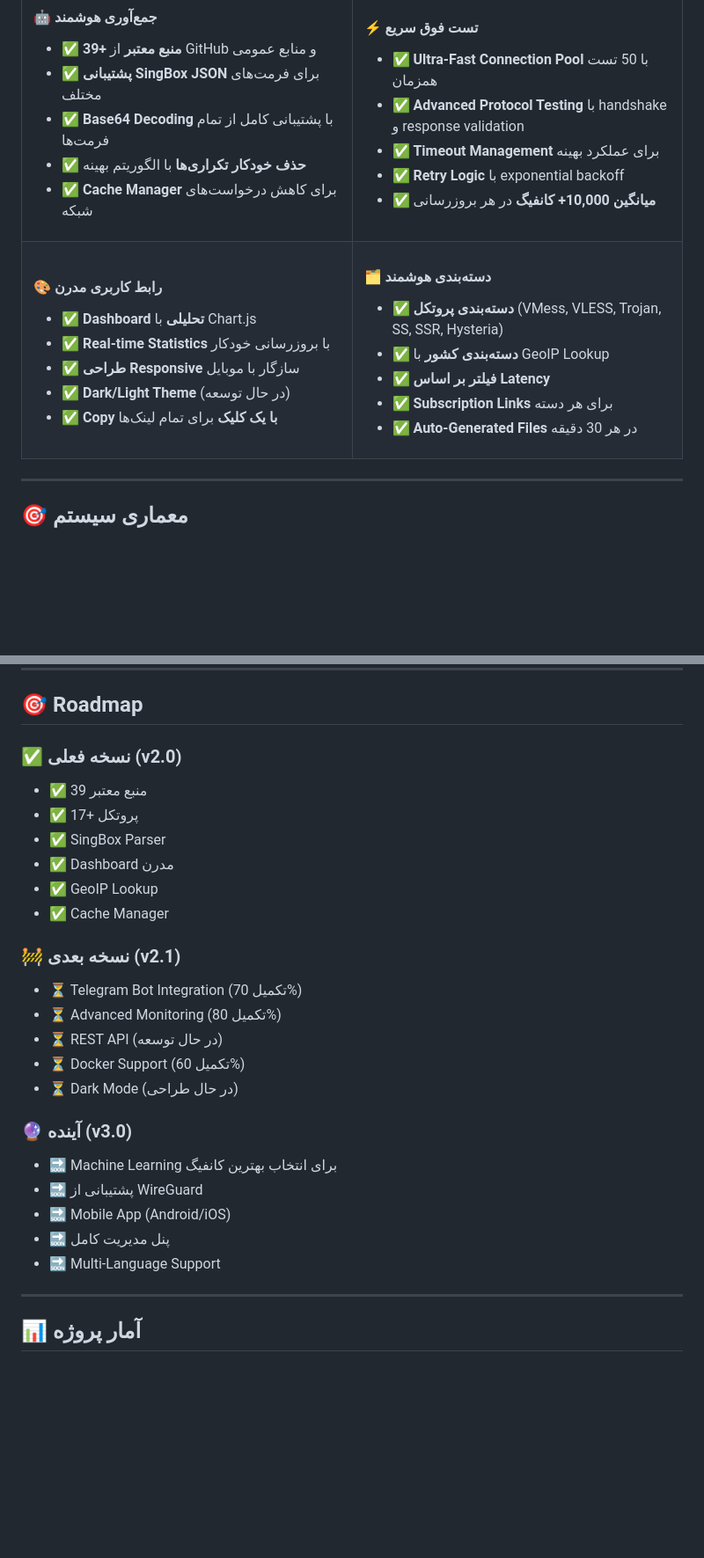
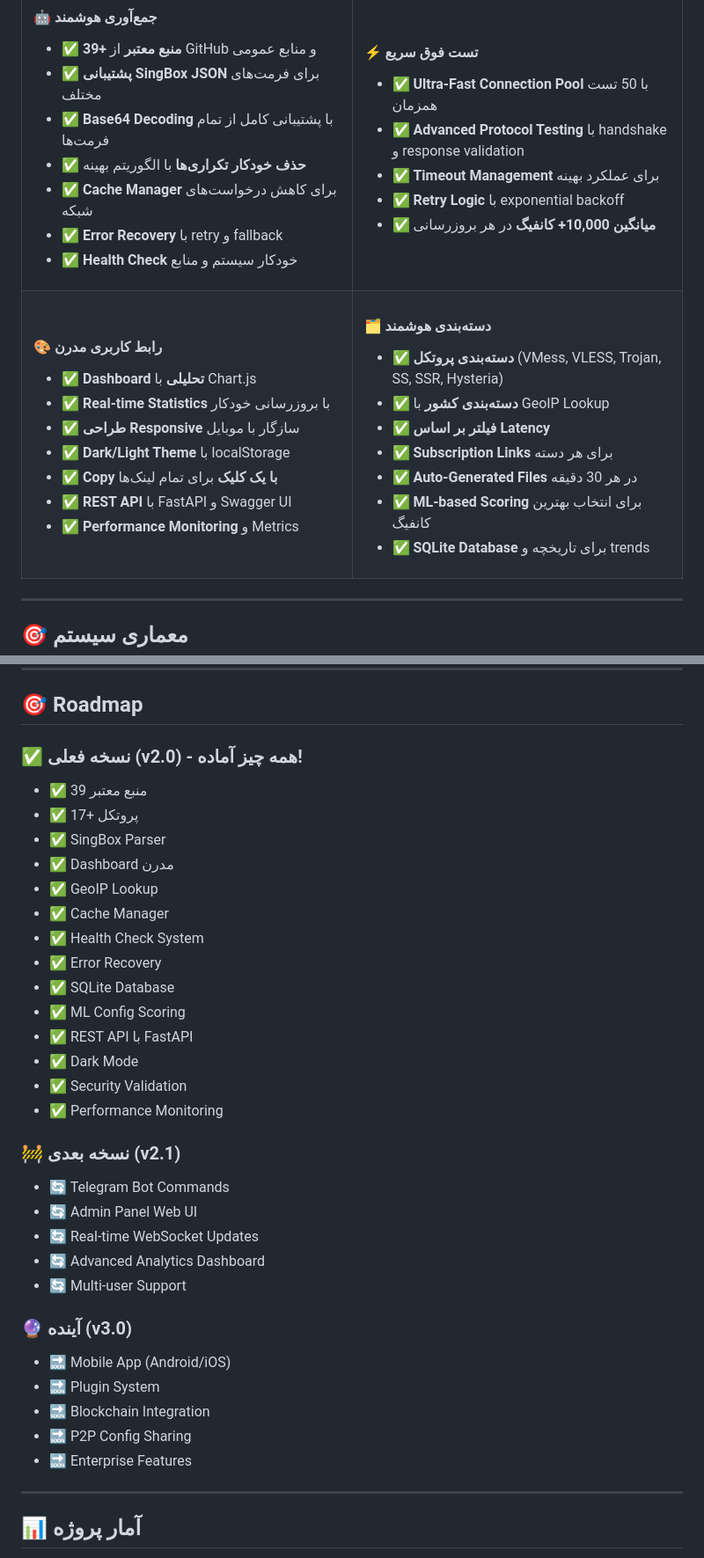
Before and after one commit to AhmadAkd/Onix-V2Ray-Collector, a Markdown page: README.md, 2 parts joined by grey strips. Shown at 88% size. Rendered like a GitHub page; blank space fills up the shorter version.

```diff
--- a/README.md
+++ b/README.md
@@ -43,6 +43,8 @@
 - ✅ **Base64 Decoding** با پشتیبانی کامل از تمام فرمت‌ها
 - ✅ **حذف خودکار تکراری‌ها** با الگوریتم بهینه
 - ✅ **Cache Manager** برای کاهش درخواست‌های شبکه
+- ✅ **Error Recovery** با retry و fallback
+- ✅ **Health Check** خودکار سیستم و منابع
 
 </td>
 <td width="50%">
@@ -63,8 +65,10 @@
 - ✅ **Dashboard تحلیلی** با Chart.js
 - ✅ **Real-time Statistics** با بروزرسانی خودکار
 - ✅ **طراحی Responsive** سازگار با موبایل
-- ✅ **Dark/Light Theme** (در حال توسعه)
+- ✅ **Dark/Light Theme** با localStorage
 - ✅ **Copy با یک کلیک** برای تمام لینک‌ها
+- ✅ **REST API** با FastAPI و Swagger UI
+- ✅ **Performance Monitoring** و Metrics
 
 </td>
 <td width="50%">
@@ -75,6 +79,8 @@
 - ✅ **فیلتر بر اساس Latency**
 - ✅ **Subscription Links** برای هر دسته
 - ✅ **Auto-Generated Files** در هر 30 دقیقه
+- ✅ **ML-based Scoring** برای انتخاب بهترین کانفیگ
+- ✅ **SQLite Database** برای تاریخچه و trends
 
 </td>
 </tr>
@@ -474,27 +521,35 @@ curl -X POST https://api.telegram.org/bot{TOKEN}/sendMessage \
 
 ## 🎯 Roadmap
 
-### ✅ **نسخه فعلی (v2.0)**
+### ✅ **نسخه فعلی (v2.0) - همه چیز آماده!**
 - ✅ 39 منبع معتبر
 - ✅ 17+ پروتکل
 - ✅ SingBox Parser
 - ✅ Dashboard مدرن
 - ✅ GeoIP Lookup
 - ✅ Cache Manager
+- ✅ Health Check System
+- ✅ Error Recovery
+- ✅ SQLite Database
+- ✅ ML Config Scoring
+- ✅ REST API با FastAPI
+- ✅ Dark Mode
+- ✅ Security Validation
+- ✅ Performance Monitoring
 
 ### 🚧 **نسخه بعدی (v2.1)**
-- ⏳ Telegram Bot Integration (تکمیل 70%)
-- ⏳ Advanced Monitoring (تکمیل 80%)
-- ⏳ REST API (در حال توسعه)
-- ⏳ Docker Support (تکمیل 60%)
-- ⏳ Dark Mode (در حال طراحی)
+- 🔄 Telegram Bot Commands
+- 🔄 Admin Panel Web UI
+- 🔄 Real-time WebSocket Updates
+- 🔄 Advanced Analytics Dashboard
+- 🔄 Multi-user Support
 
 ### 🔮 **آینده (v3.0)**
-- 🔜 Machine Learning برای انتخاب بهترین کانفیگ
-- 🔜 پشتیبانی از WireGuard
 - 🔜 Mobile App (Android/iOS)
-- 🔜 پنل مدیریت کامل
-- 🔜 Multi-Language Support
+- 🔜 Plugin System
+- 🔜 Blockchain Integration
+- 🔜 P2P Config Sharing
+- 🔜 Enterprise Features
 
 ---
 
```
Also changed, not shown: other parts of README.md (+56 -15 lines), README_EN.md (+18 -10 lines).
